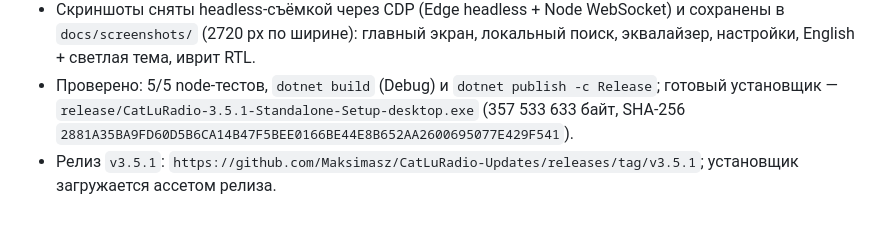
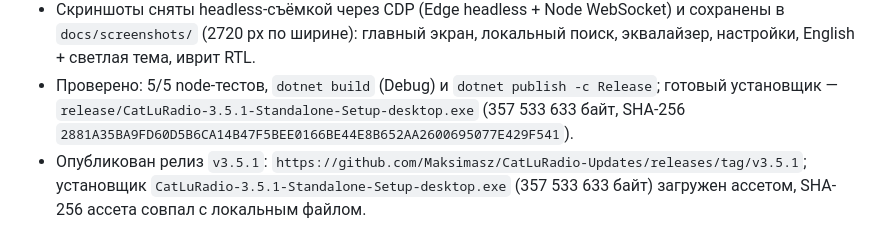
Before and after one commit to Maksimasz/CatLuRadio-Updates, a Markdown page: _history/_strukture.md, the part around the change. Drawn GitHub-style.

Commit message:
История: релиз v3.5.1 опубликован, SHA-256 ассета сверен

```diff
--- a/_history/_strukture.md
+++ b/_history/_strukture.md
@@ -234,4 +234,4 @@
 - README переписан: баннер с иконкой и бейджами, галерея из 5 скриншотов, подробный раздел возможностей, языки, установка, запуск из исходников, тесты, структура проекта.
 - Скриншоты сняты headless-съёмкой через CDP (Edge headless + Node WebSocket) и сохранены в `docs/screenshots/` (2720 px по ширине): главный экран, локальный поиск, эквалайзер, настройки, English + светлая тема, иврит RTL.
 - Проверено: 5/5 node-тестов, `dotnet build` (Debug) и `dotnet publish -c Release`; готовый установщик — `release/CatLuRadio-3.5.1-Standalone-Setup-desktop.exe` (357 533 633 байт, SHA-256 `2881A35BA9FD60D5B6CA14B47F5BEE0166BE44E8B652AA2600695077E429F541`).
-- Релиз `v3.5.1`: `https://github.com/Maksimasz/CatLuRadio-Updates/releases/tag/v3.5.1`; установщик загружается ассетом релиза.
+- Опубликован релиз `v3.5.1`: `https://github.com/Maksimasz/CatLuRadio-Updates/releases/tag/v3.5.1`; установщик `CatLuRadio-3.5.1-Standalone-Setup-desktop.exe` (357 533 633 байт) загружен ассетом, SHA-256 ассета совпал с локальным файлом.
```
